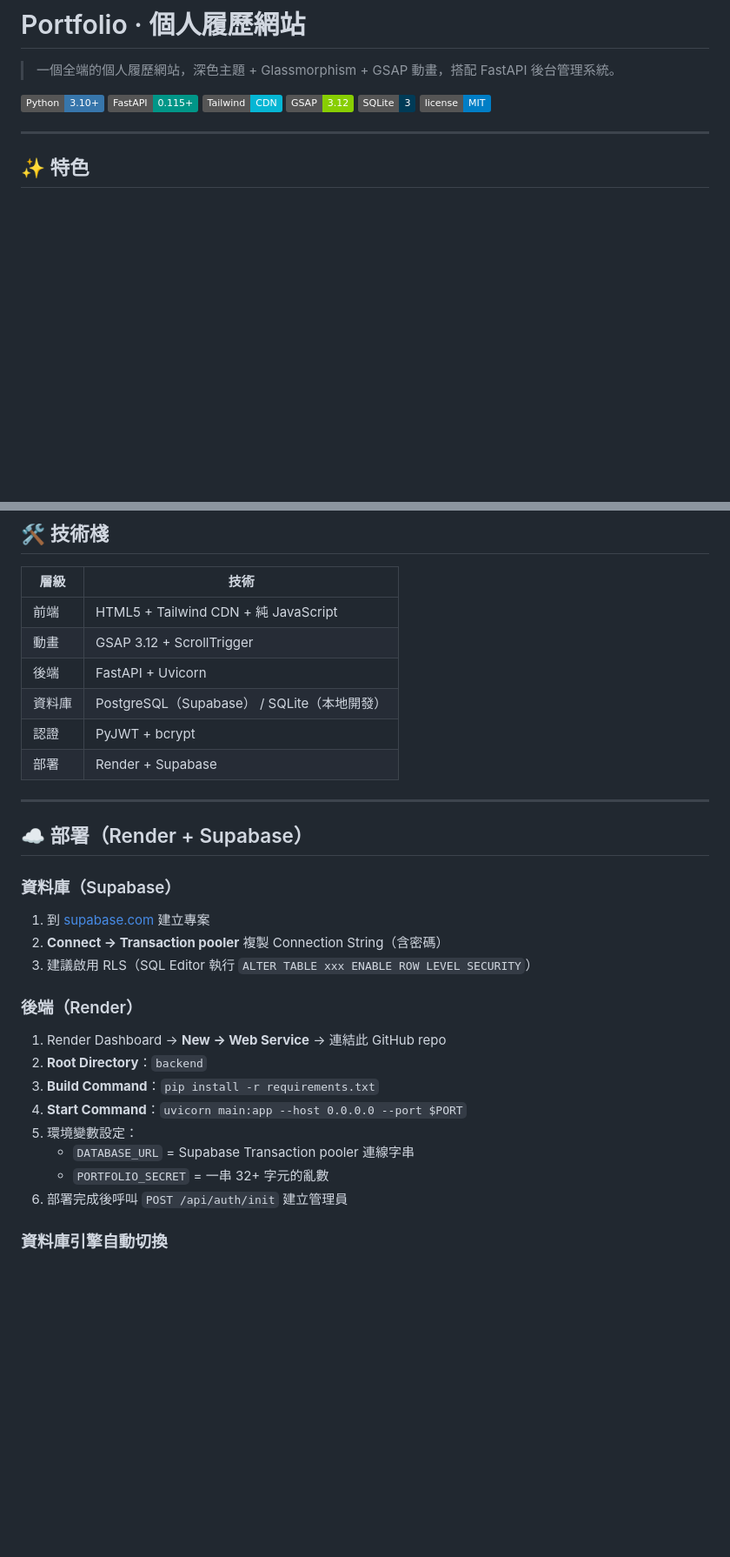
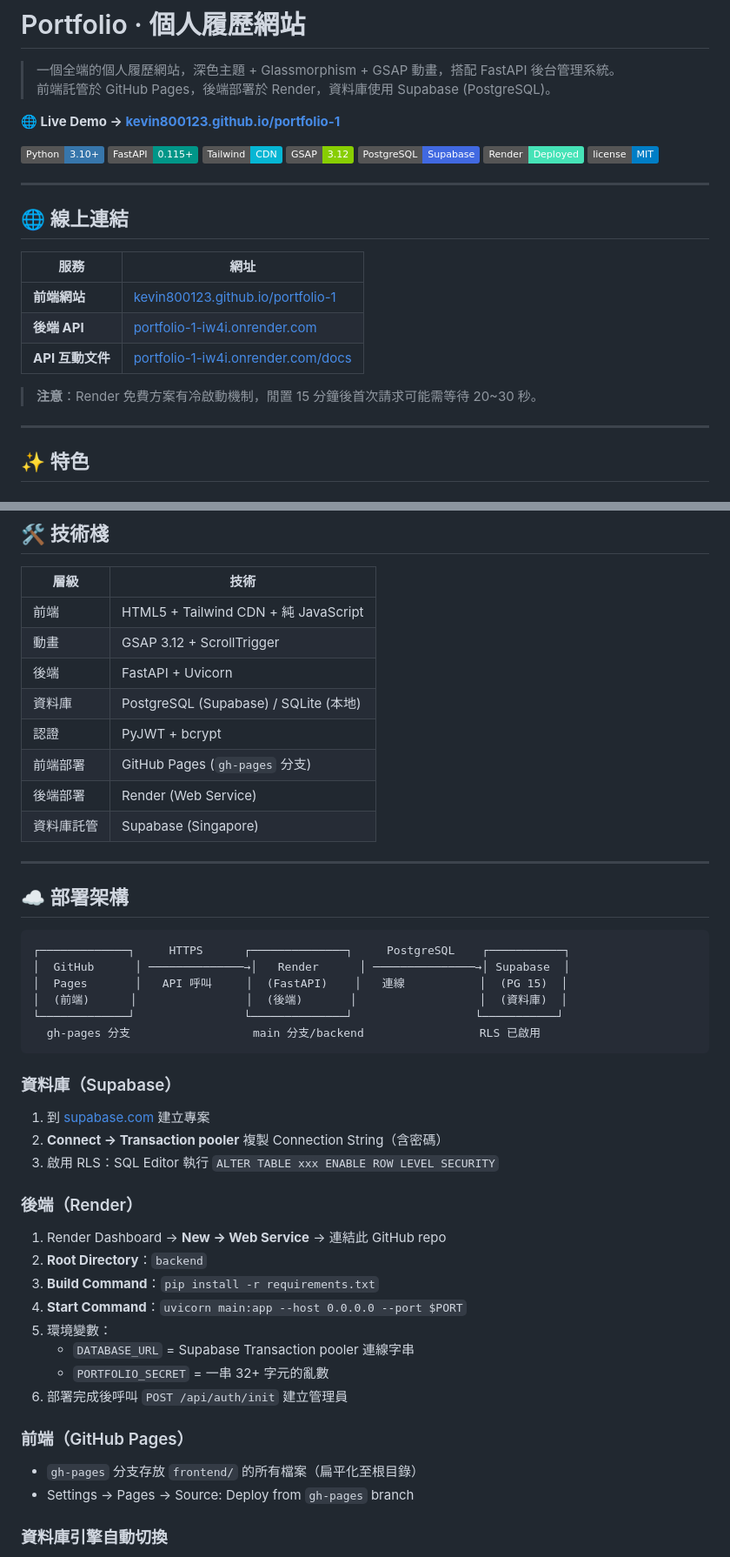
Before and after one commit to kevin800123/portfolio-1, a Markdown page: README.md, 2 parts joined by grey strips. Shown at 87% size. Drawn GitHub-style; badges without logos; blank space fills up the shorter version.

````diff
--- a/README.md
+++ b/README.md
@@ -1,13 +1,29 @@
 # Portfolio · 個人履歷網站
 
 > 一個全端的個人履歷網站，深色主題 + Glassmorphism + GSAP 動畫，搭配 FastAPI 後台管理系統。
+> 前端託管於 GitHub Pages，後端部署於 Render，資料庫使用 Supabase (PostgreSQL)。
+
+**🌐 Live Demo → [kevin800123.github.io/portfolio-1](https://kevin800123.github.io/portfolio-1/)**
 
 ![Python](https://img.shields.io/badge/Python-3.10+-3776AB?logo=python&logoColor=white)
 ![FastAPI](https://img.shields.io/badge/FastAPI-0.115+-009688?logo=fastapi&logoColor=white)
 ![Tailwind](https://img.shields.io/badge/Tailwind-CDN-06B6D4?logo=tailwindcss&logoColor=white)
 ![GSAP](https://img.shields.io/badge/GSAP-3.12-88CE02?logo=greensock&logoColor=white)
-![SQLite](https://img.shields.io/badge/SQLite-3-003B57?logo=sqlite&logoColor=white)
+![PostgreSQL](https://img.shields.io/badge/PostgreSQL-Supabase-4169E1?logo=postgresql&logoColor=white)
+![Render](https://img.shields.io/badge/Render-Deployed-46E3B7?logo=render&logoColor=white)
 ![License](https://img.shields.io/badge/license-MIT-blue)
+
+---
+
+## 🌐 線上連結
+
+| 服務 | 網址 |
+|------|------|
+| **前端網站** | [kevin800123.github.io/portfolio-1](https://kevin800123.github.io/portfolio-1/) |
+| **後端 API** | [portfolio-1-iw4i.onrender.com](https://portfolio-1-iw4i.onrender.com) |
+| **API 互動文件** | [portfolio-1-iw4i.onrender.com/docs](https://portfolio-1-iw4i.onrender.com/docs) |
+
+> **注意**：Render 免費方案有冷啟動機制，閒置 15 分鐘後首次請求可能需等待 20~30 秒。
 
 ---
 
@@ -141,28 +164,43 @@ portfolio-1/
 | 前端 | HTML5 + Tailwind CDN + 純 JavaScript |
 | 動畫 | GSAP 3.12 + ScrollTrigger |
 | 後端 | FastAPI + Uvicorn |
-| 資料庫 | PostgreSQL（Supabase） / SQLite（本地開發） |
+| 資料庫 | PostgreSQL (Supabase) / SQLite (本地) |
 | 認證 | PyJWT + bcrypt |
-| 部署 | Render + Supabase |
+| 前端部署 | GitHub Pages (`gh-pages` 分支) |
+| 後端部署 | Render (Web Service) |
+| 資料庫託管 | Supabase (Singapore) |
 
 ---
 
-## ☁️ 部署（Render + Supabase）
+## ☁️ 部署架構
+
+```
+┌─────────────┐     HTTPS      ┌──────────────┐     PostgreSQL    ┌───────────┐
+│  GitHub      │ ──────────────→│   Render      │ ───────────────→│ Supabase  │
+│  Pages       │   API 呼叫     │  (FastAPI)    │   連線           │  (PG 15)  │
+│  (前端)      │                │  (後端)       │                  │  (資料庫)  │
+└─────────────┘                └──────────────┘                  └───────────┘
+  gh-pages 分支                  main 分支/backend                 RLS 已啟用
+```
 
 ### 資料庫（Supabase）
 1. 到 [supabase.com](https://supabase.com) 建立專案
 2. **Connect → Transaction pooler** 複製 Connection String（含密碼）
-3. 建議啟用 RLS（SQL Editor 執行 `ALTER TABLE xxx ENABLE ROW LEVEL SECURITY`）
+3. 啟用 RLS：SQL Editor 執行 `ALTER TABLE xxx ENABLE ROW LEVEL SECURITY`
 
 ### 後端（Render）
 1. Render Dashboard → **New → Web Service** → 連結此 GitHub repo
 2. **Root Directory**：`backend`
 3. **Build Command**：`pip install -r requirements.txt`
 4. **Start Command**：`uvicorn main:app --host 0.0.0.0 --port $PORT`
-5. 環境變數設定：
+5. 環境變數：
    - `DATABASE_URL` = Supabase Transaction pooler 連線字串
    - `PORTFOLIO_SECRET` = 一串 32+ 字元的亂數
 6. 部署完成後呼叫 `POST /api/auth/init` 建立管理員
+
+### 前端（GitHub Pages）
+- `gh-pages` 分支存放 `frontend/` 的所有檔案（扁平化至根目錄）
+- Settings → Pages → Source: Deploy from `gh-pages` branch
 
 ### 資料庫引擎自動切換
 - 有 `DATABASE_URL` → 連 PostgreSQL（雲端模式）
````
Also changed, not shown: other parts of README.md (+31 -24 lines).
